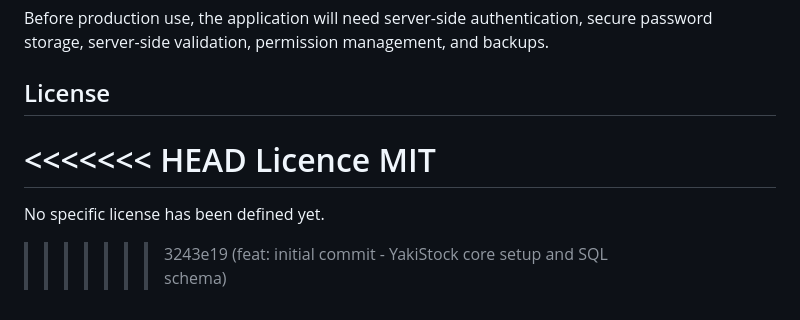
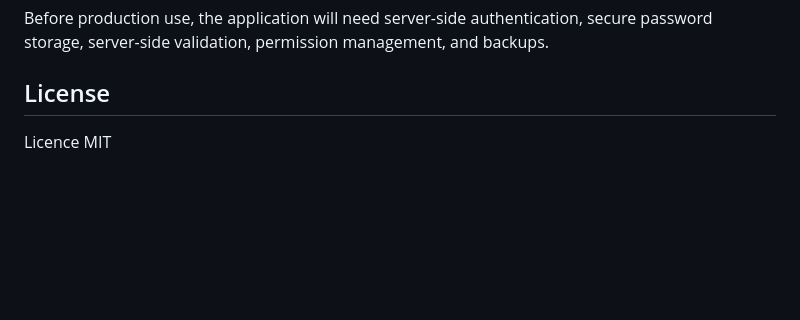
Before and after one commit to ephremkadja01-coder/YAKISTOCK-AI, a Markdown page: README.md, the part around the change. Rendered like a GitHub page; blank space fills up the shorter version.

```diff
--- a/README.md
+++ b/README.md
@@ -198,8 +198,4 @@ Before production use, the application will need server-side authentication, sec
 
 ## License
 
-<<<<<<< HEAD
 Licence MIT
-=======
-No specific license has been defined yet.
->>>>>>> 3243e19 (feat: initial commit - YakiStock core setup and SQL schema)
```
